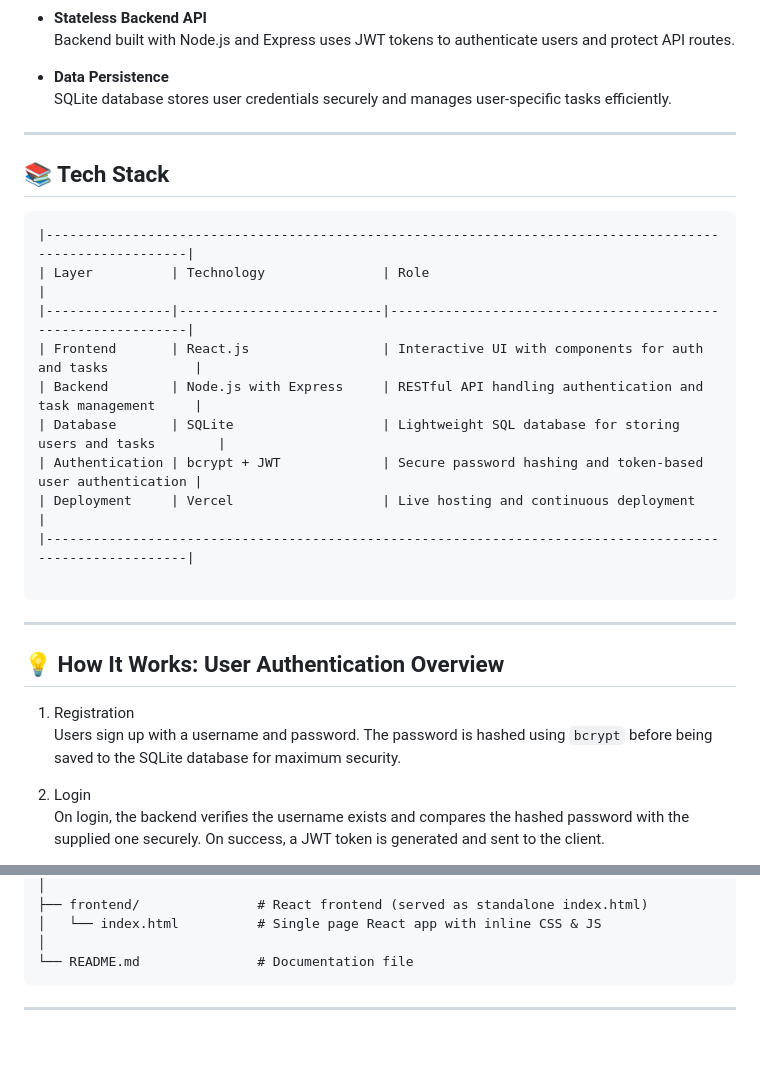
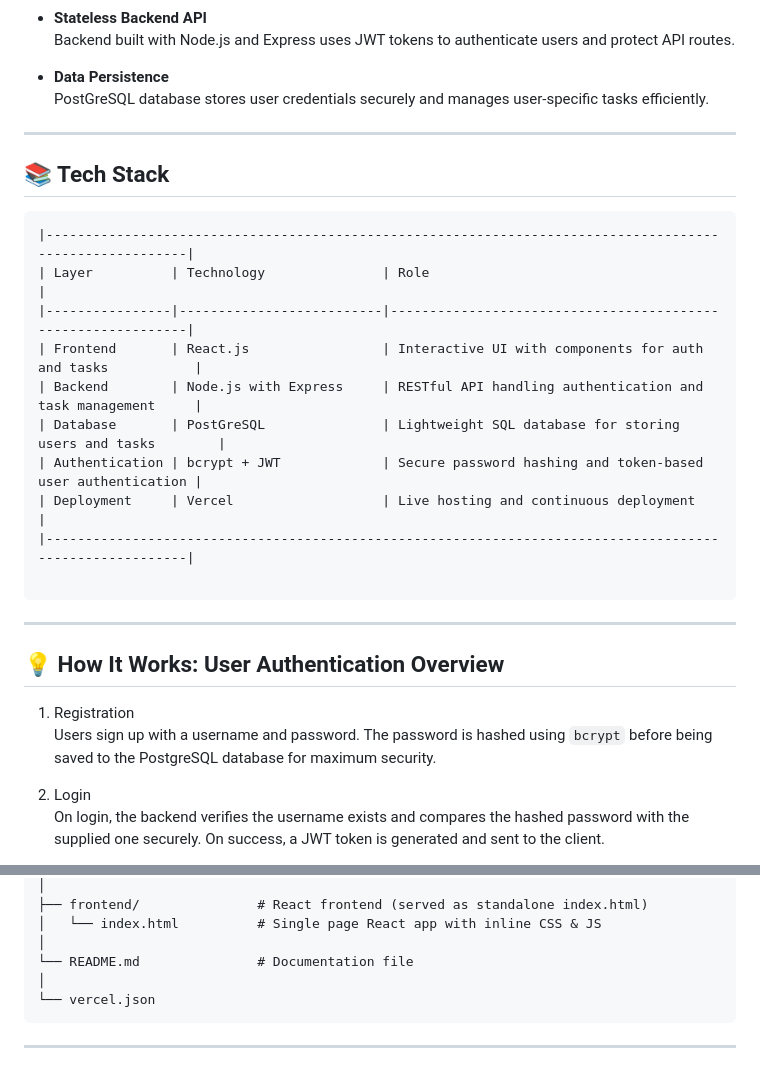
Before and after one commit to shah-arya/Task_Management_Web_App, a Markdown page: README.md, 2 parts joined by grey strips. GitHub-like rendering; blank space fills up the shorter version.

Commit message:
updated readmefile

````diff
--- a/README.md
+++ b/README.md
@@ -19,7 +19,7 @@ A modern, full-stack Task Management Web Application with user authentication an
   Backend built with Node.js and Express uses JWT tokens to authenticate users and protect API routes.
 
 - **Data Persistence**
-  SQLite database stores user credentials securely and manages user-specific tasks efficiently.
+  PostGreSQL database stores user credentials securely and manages user-specific tasks efficiently.
 
 ---
 
@@ -31,7 +31,7 @@ A modern, full-stack Task Management Web Application with user authentication an
 |----------------|--------------------------|-------------------------------------------------------------|
 | Frontend       | React.js                 | Interactive UI with components for auth and tasks           |
 | Backend        | Node.js with Express     | RESTful API handling authentication and task management     |
-| Database       | SQLite                   | Lightweight SQL database for storing users and tasks        |
+| Database       | PostGreSQL               | Lightweight SQL database for storing users and tasks        |
 | Authentication | bcrypt + JWT             | Secure password hashing and token-based user authentication |
 | Deployment     | Vercel                   | Live hosting and continuous deployment                      |
 |---------------------------------------------------------------------------------------------------------|
@@ -42,7 +42,7 @@ A modern, full-stack Task Management Web Application with user authentication an
 ## 💡 How It Works: User Authentication Overview
 
 1. Registration
-   Users sign up with a username and password. The password is hashed using `bcrypt` before being saved to the SQLite database for maximum security.
+   Users sign up with a username and password. The password is hashed using `bcrypt` before being saved to the PostgreSQL database for maximum security.
 
 2. Login
    On login, the backend verifies the username exists and compares the hashed password with the supplied one securely. On success, a JWT token is generated and sent to the client.
@@ -75,5 +75,7 @@ root/
 │   └── index.html          # Single page React app with inline CSS & JS
 │
 └── README.md               # Documentation file
+│
+└── vercel.json
 ```
 ---
````
